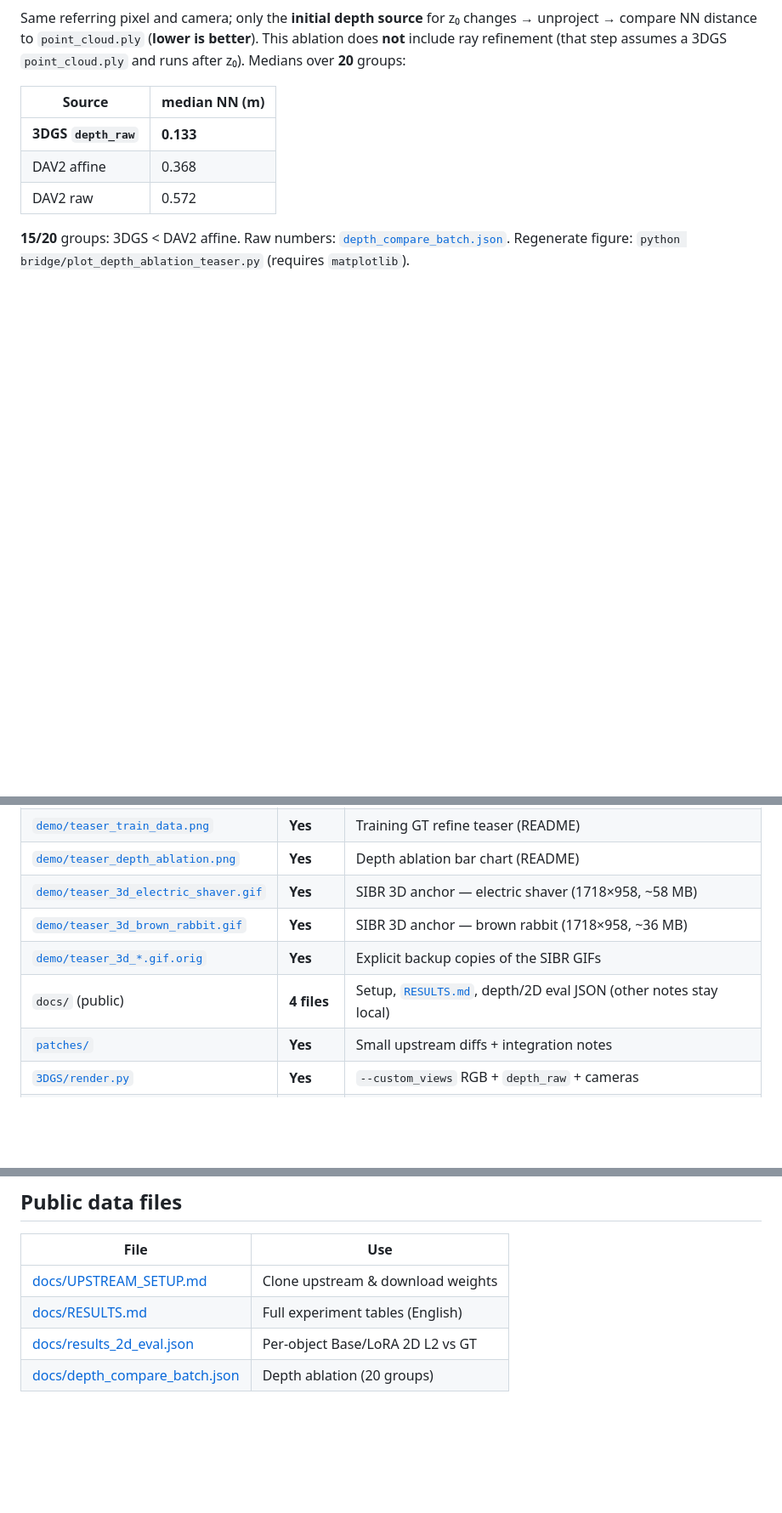
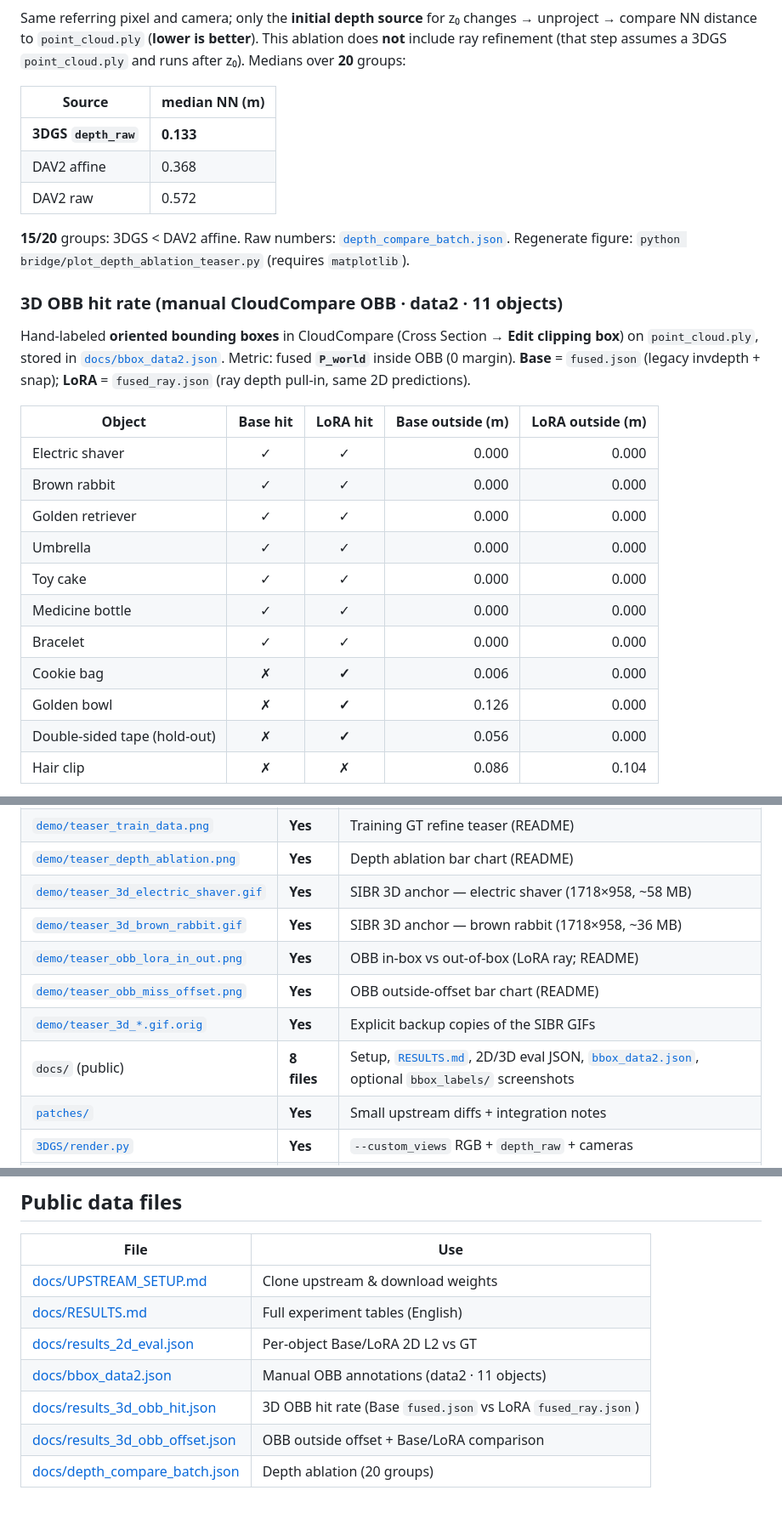
Before and after one commit to masterma15/GSrefer3D, a Markdown page: README.md, 3 parts joined by grey strips. Shown at 85% size. Drawn GitHub-style; blank space fills up the shorter version.

```diff
--- a/README.md
+++ b/README.md
@@ -35,3 +35,22 @@ Same referring pixel and camera; only the **initial depth source** for z₀ chan
 | DAV2 raw | 0.572 |
 
 **15/20** groups: 3DGS &lt; DAV2 affine. Raw numbers: [`depth_compare_batch.json`](docs/depth_compare_batch.json). Regenerate figure: `python bridge/plot_depth_ablation_teaser.py` (requires `matplotlib`).
+
+### 3D OBB hit rate (manual CloudCompare OBB · data2 · 11 objects)
+
+Hand-labeled **oriented bounding boxes** in CloudCompare (Cross Section → **Edit clipping box**) on `point_cloud.ply`, stored in [`docs/bbox_data2.json`](docs/bbox_data2.json). Metric: fused **`P_world`** inside OBB (0 margin). **Base** = `fused.json` (legacy invdepth + snap); **LoRA** = `fused_ray.json` (ray depth pull-in, same 2D predictions).
+
+| Object | Base hit | LoRA hit | Base outside (m) | LoRA outside (m) |
+|--------|:--------:|:--------:|------------------:|------------------:|
+| Electric shaver | ✓ | ✓ | 0.000 | 0.000 |
+| Brown rabbit | ✓ | ✓ | 0.000 | 0.000 |
+| Golden retriever | ✓ | ✓ | 0.000 | 0.000 |
+| Umbrella | ✓ | ✓ | 0.000 | 0.000 |
+| Toy cake | ✓ | ✓ | 0.000 | 0.000 |
+| Medicine bottle | ✓ | ✓ | 0.000 | 0.000 |
+| Bracelet | ✓ | ✓ | 0.000 | 0.000 |
+| Cookie bag | ✗ | **✓** | 0.006 | 0.000 |
+| Golden bowl | ✗ | **✓** | 0.126 | 0.000 |
+| Double-sided tape (hold-out) | ✗ | **✓** | 0.056 | 0.000 |
+| Hair clip | ✗ | ✗ | 0.086 | 0.104 |
+
@@ -115,8 +150,10 @@ Offline pipeline for **469** RGB-D Location samples (**10** categories): fused *
 | [`demo/teaser_depth_ablation.png`](demo/teaser_depth_ablation.png) | **Yes** | Depth ablation bar chart (README) |
 | [`demo/teaser_3d_electric_shaver.gif`](demo/teaser_3d_electric_shaver.gif) | **Yes** | SIBR 3D anchor — electric shaver (1718×958, ~58 MB) |
 | [`demo/teaser_3d_brown_rabbit.gif`](demo/teaser_3d_brown_rabbit.gif) | **Yes** | SIBR 3D anchor — brown rabbit (1718×958, ~36 MB) |
+| [`demo/teaser_obb_lora_in_out.png`](demo/) | **Yes** | OBB in-box vs out-of-box (LoRA ray; README) |
+| [`demo/teaser_obb_miss_offset.png`](demo/) | **Yes** | OBB outside-offset bar chart (README) |
 | [`demo/teaser_3d_*.gif.orig`](demo/) | **Yes** | Explicit backup copies of the SIBR GIFs |
-| `docs/` (public) | **4 files** | Setup, [`RESULTS.md`](docs/RESULTS.md), depth/2D eval JSON (other notes stay local) |
+| `docs/` (public) | **8 files** | Setup, [`RESULTS.md`](docs/RESULTS.md), 2D/3D eval JSON, [`bbox_data2.json`](docs/bbox_data2.json), optional `bbox_labels/` screenshots |
 | [`patches/`](patches/) | **Yes** | Small upstream diffs + integration notes |
 | [`3DGS/render.py`](3DGS/render.py) | **Yes** | `--custom_views` RGB + `depth_raw` + cameras |
 | [`3DGS/environment-envGS.yml`](3DGS/environment-envGS.yml) | **Yes** | Conda env hint |
@@ -177,4 +214,7 @@ If you use this integration, cite the upstream 3DGS and RoboRefer papers. This r
 | [docs/UPSTREAM_SETUP.md](docs/UPSTREAM_SETUP.md) | Clone upstream & download weights |
 | [docs/RESULTS.md](docs/RESULTS.md) | Full experiment tables (English) |
 | [docs/results_2d_eval.json](docs/results_2d_eval.json) | Per-object Base/LoRA 2D L2 vs GT |
+| [docs/bbox_data2.json](docs/bbox_data2.json) | Manual OBB annotations (data2 · 11 objects) |
+| [docs/results_3d_obb_hit.json](docs/results_3d_obb_hit.json) | 3D OBB hit rate (Base `fused.json` vs LoRA `fused_ray.json`) |
+| [docs/results_3d_obb_offset.json](docs/results_3d_obb_offset.json) | OBB outside offset + Base/LoRA comparison |
 | [docs/depth_compare_batch.json](docs/depth_compare_batch.json) | Depth ablation (20 groups) |
```
Also changed, not shown: other parts of README.md (+16 -0 lines), docs/RESULTS.md (+26 -2 lines), demo/teaser_obb_lora_in_out.png (added), demo/teaser_obb_miss_offset.png (added), 8 other files.
